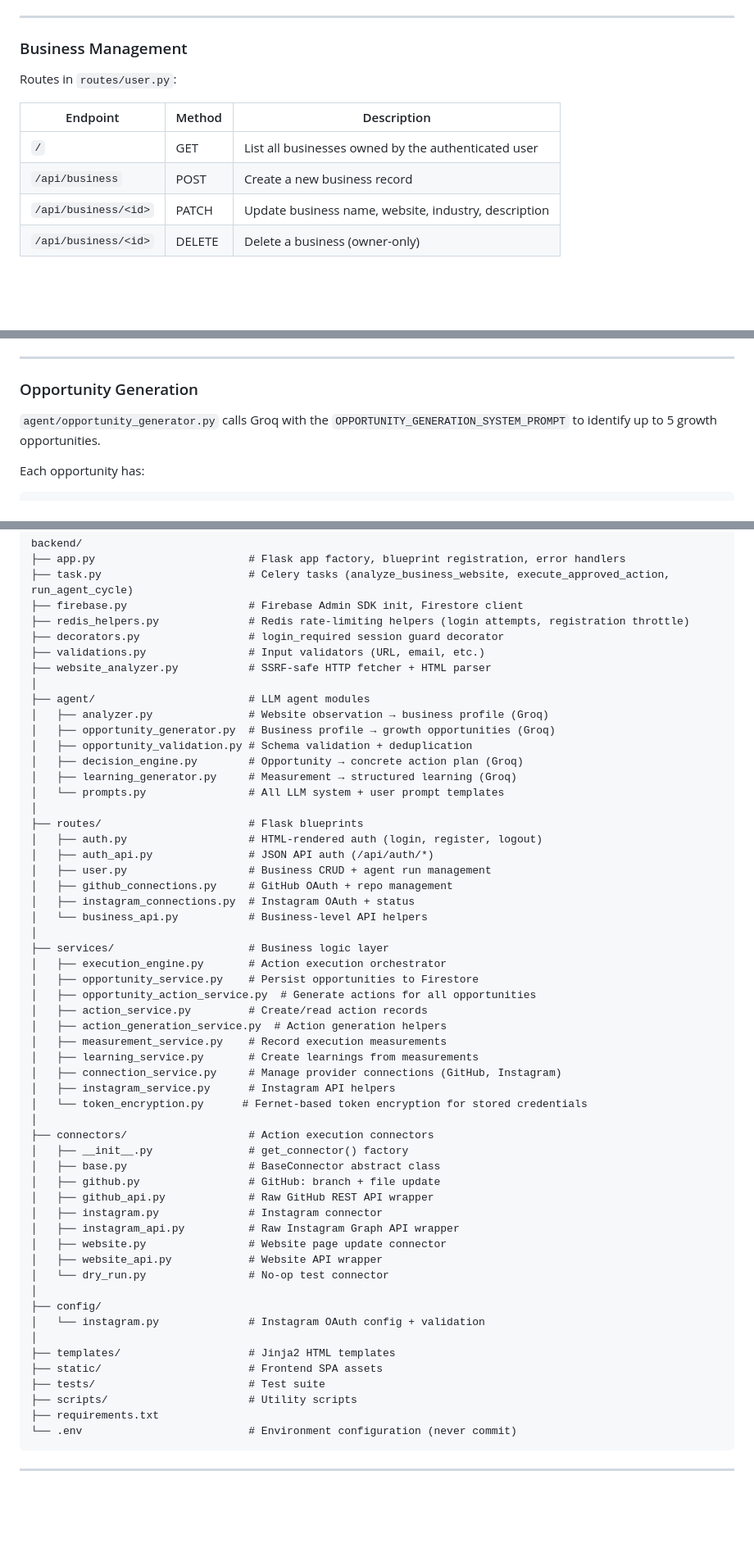
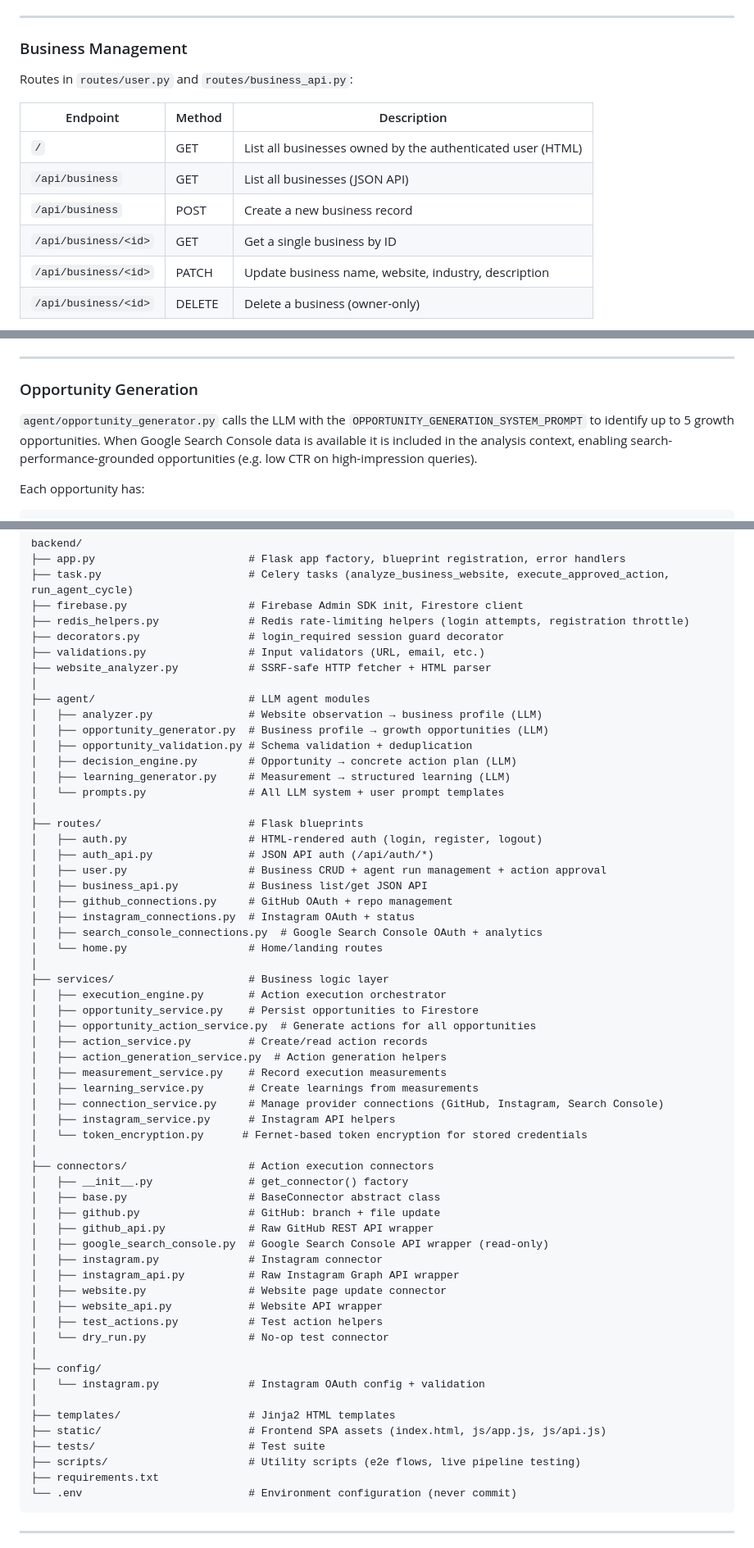
Before and after one commit to Genruyosai-Yamamoto/ai-marketing, a Markdown page: README.md, 3 parts joined by grey strips. Shown at 82% size. Rendered like a GitHub page; blank space fills up the shorter version.

````diff
--- a/README.md
+++ b/README.md
@@ -126,12 +132,14 @@ Located in `routes/auth.py` and `routes/auth_api.py`:
 
 ### Business Management
 
-Routes in `routes/user.py`:
+Routes in `routes/user.py` and `routes/business_api.py`:
 
 | Endpoint | Method | Description |
 |----------|--------|-------------|
-| `/` | GET | List all businesses owned by the authenticated user |
+| `/` | GET | List all businesses owned by the authenticated user (HTML) |
+| `/api/business` | GET | List all businesses (JSON API) |
 | `/api/business` | POST | Create a new business record |
+| `/api/business/<id>` | GET | Get a single business by ID |
 | `/api/business/<id>` | PATCH | Update business name, website, industry, description |
 | `/api/business/<id>` | DELETE | Delete a business (owner-only) |
 
@@ -160,7 +168,7 @@ Run status is tracked in `businesses/<id>/agent_runs/<run_id>` with fields: `sta
 
 ### Opportunity Generation
 
-`agent/opportunity_generator.py` calls Groq with the `OPPORTUNITY_GENERATION_SYSTEM_PROMPT` to identify up to 5 growth opportunities.
+`agent/opportunity_generator.py` calls the LLM with the `OPPORTUNITY_GENERATION_SYSTEM_PROMPT` to identify up to 5 growth opportunities. When Google Search Console data is available it is included in the analysis context, enabling search-performance-grounded opportunities (e.g. low CTR on high-impression queries).
 
 Each opportunity has:
 ```json
@@ -324,20 +346,22 @@ backend/
 ├── website_analyzer.py           # SSRF-safe HTTP fetcher + HTML parser
 │
 ├── agent/                        # LLM agent modules
-│   ├── analyzer.py               # Website observation → business profile (Groq)
-│   ├── opportunity_generator.py  # Business profile → growth opportunities (Groq)
+│   ├── analyzer.py               # Website observation → business profile (LLM)
+│   ├── opportunity_generator.py  # Business profile → growth opportunities (LLM)
 │   ├── opportunity_validation.py # Schema validation + deduplication
-│   ├── decision_engine.py        # Opportunity → concrete action plan (Groq)
-│   ├── learning_generator.py     # Measurement → structured learning (Groq)
+│   ├── decision_engine.py        # Opportunity → concrete action plan (LLM)
+│   ├── learning_generator.py     # Measurement → structured learning (LLM)
 │   └── prompts.py                # All LLM system + user prompt templates
 │
 ├── routes/                       # Flask blueprints
 │   ├── auth.py                   # HTML-rendered auth (login, register, logout)
 │   ├── auth_api.py               # JSON API auth (/api/auth/*)
-│   ├── user.py                   # Business CRUD + agent run management
+│   ├── user.py                   # Business CRUD + agent run management + action approval
+│   ├── business_api.py           # Business list/get JSON API
 │   ├── github_connections.py     # GitHub OAuth + repo management
 │   ├── instagram_connections.py  # Instagram OAuth + status
-│   └── business_api.py           # Business-level API helpers
+│   ├── search_console_connections.py  # Google Search Console OAuth + analytics
+│   └── home.py                   # Home/landing routes
 │
 ├── services/                     # Business logic layer
 │   ├── execution_engine.py       # Action execution orchestrator
@@ -347,7 +371,7 @@ backend/
 │   ├── action_generation_service.py  # Action generation helpers
 │   ├── measurement_service.py    # Record execution measurements
 │   ├── learning_service.py       # Create learnings from measurements
-│   ├── connection_service.py     # Manage provider connections (GitHub, Instagram)
+│   ├── connection_service.py     # Manage provider connections (GitHub, Instagram, Search Console)
 │   ├── instagram_service.py      # Instagram API helpers
 │   └── token_encryption.py      # Fernet-based token encryption for stored credentials
 │
@@ -356,19 +380,21 @@ backend/
 │   ├── base.py                   # BaseConnector abstract class
 │   ├── github.py                 # GitHub: branch + file update
 │   ├── github_api.py             # Raw GitHub REST API wrapper
+│   ├── google_search_console.py  # Google Search Console API wrapper (read-only)
 │   ├── instagram.py              # Instagram connector
 │   ├── instagram_api.py          # Raw Instagram Graph API wrapper
 │   ├── website.py                # Website page update connector
 │   ├── website_api.py            # Website API wrapper
+│   ├── test_actions.py           # Test action helpers
 │   └── dry_run.py                # No-op test connector
 │
 ├── config/
 │   └── instagram.py              # Instagram OAuth config + validation
 │
 ├── templates/                    # Jinja2 HTML templates
-├── static/                       # Frontend SPA assets
+├── static/                       # Frontend SPA assets (index.html, js/app.js, js/api.js)
 ├── tests/                        # Test suite
-├── scripts/                      # Utility scripts
+├── scripts/                      # Utility scripts (e2e flows, live pipeline testing)
 ├── requirements.txt
 └── .env                          # Environment configuration (never commit)
 ```
````
Also changed, not shown: other parts of README.md (+62 -28 lines).
